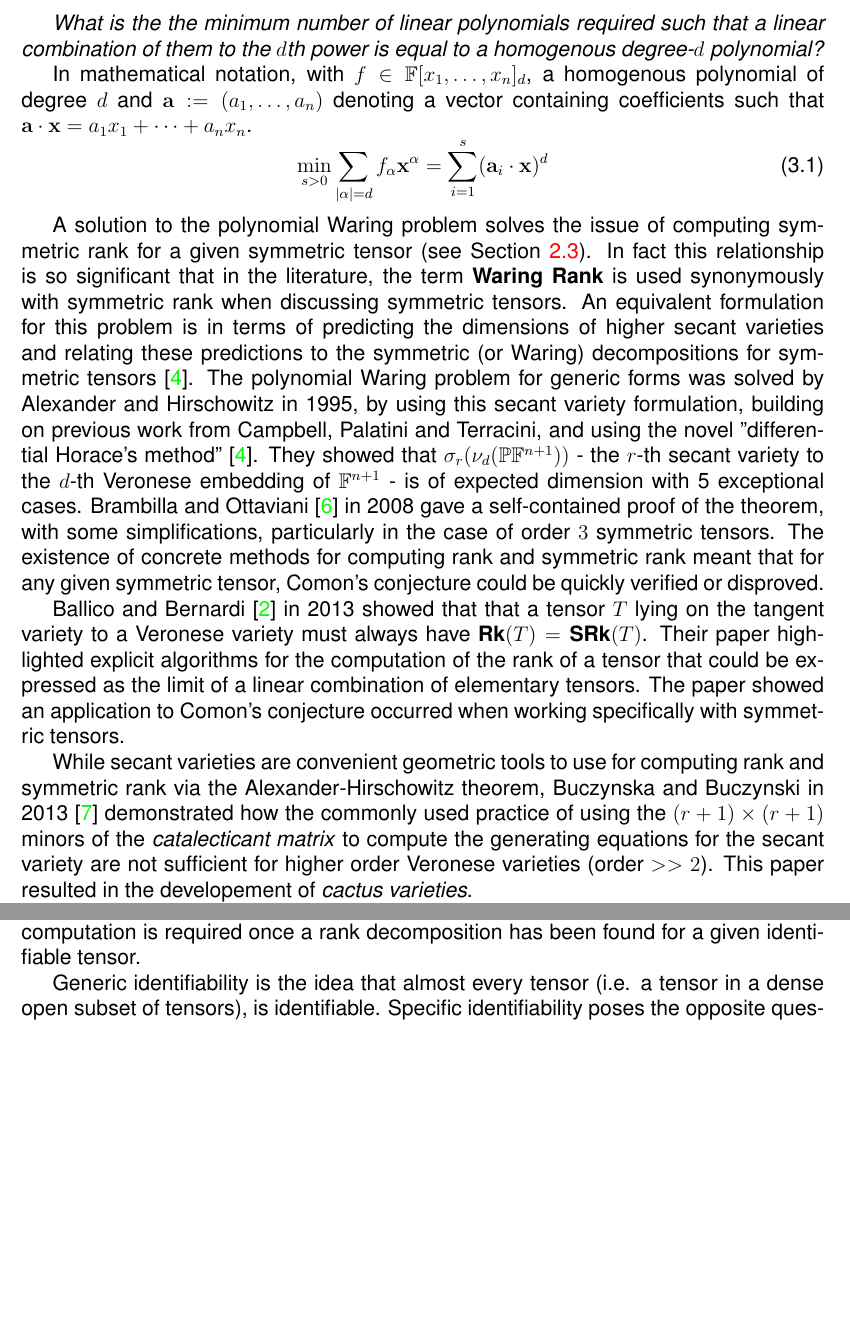
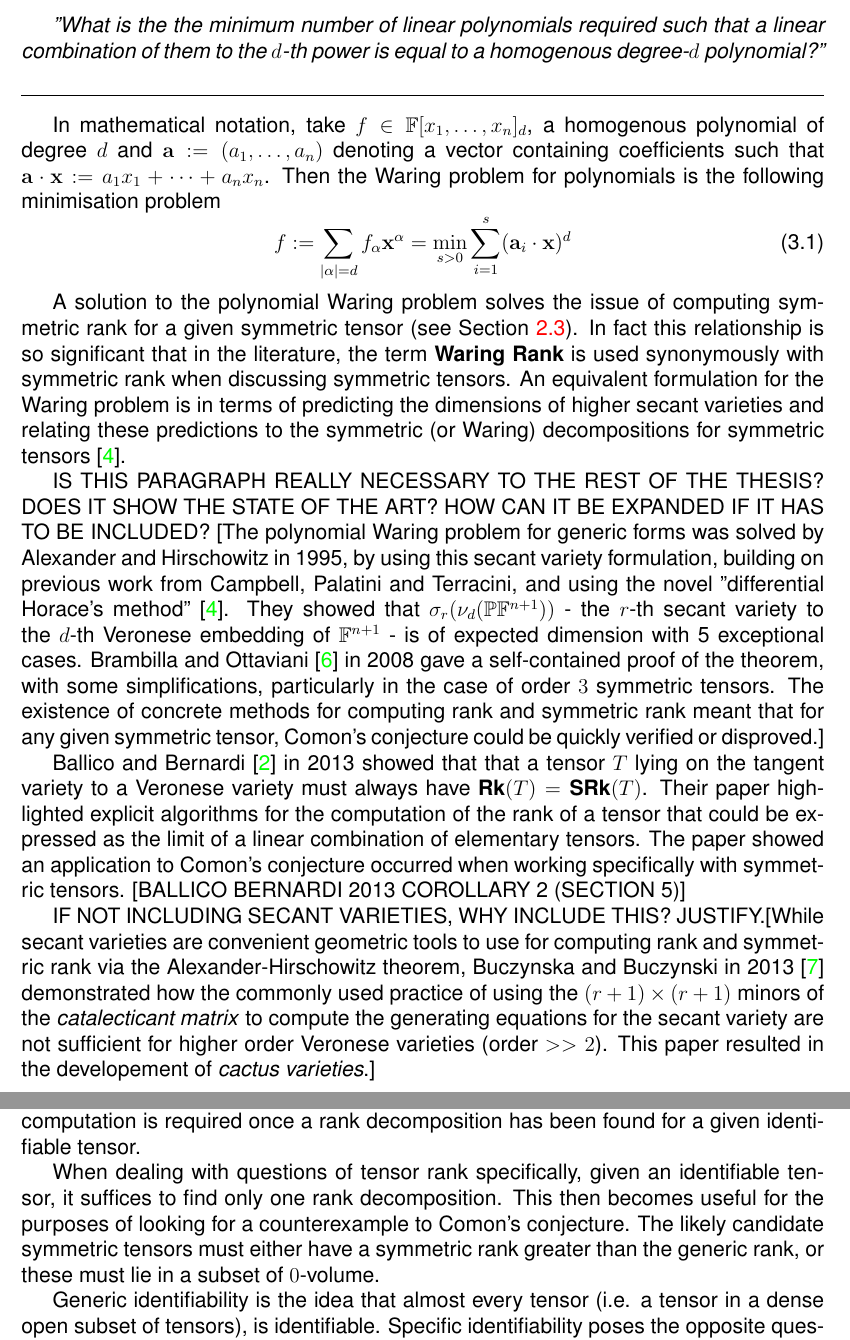
Before and after one commit to octocat8/final_thesis_drafts, a LaTeX thesis (Lael_John_MasterThesis_Draft.tex, which reads chapters/litreview.tex): two parts of pages 19 and 20 of 46 before the commit and two parts of pages 19 and 20 of 47 after it, joined at a grey line, cut so that both start at the same text, the shorter picture padded with empty space. Compiled offline with pdfLaTeX.

Commit message:
Changes made 25th July 2026

```diff
--- a/chapters/litreview.tex
+++ b/chapters/litreview.tex
@@ -59,4 +59,0 @@ A concurrent approach to tackling Comon's conjecture arises from the transpositi
-\textit{What is the the minimum number of linear polynomials required such that a linear combination of them to the $d$th power is equal to a homogenous degree-$d$ polynomial?}
-
-In mathematical notation, with $f \in \field[x_1, \ldots, x_n]_d$, a homogenous polynomial of degree $d$ and $\mathbf{a}:= (a_1, \ldots, a_n)$ denoting a vector containing coefficients such that $\mathbf{a}\cdot\mathbf{x} = a_1x_1 + \cdots + a_nx_n$.  \begin{equation}
-	\min_{s > 0}\sum_{|\alpha| = d} f_{\alpha}\mathbf{x}^{\alpha} = \sum_{i=1}^s(\mathbf{a}_i\cdot \mathbf{x})^d
@@ -63,6 +63,15 @@ In mathematical notation, with $f \in \field[x_1, \ldots, x_n]_d$, a homogenous
+\vspace{12pt}
+\textit{"What is the the minimum number of linear polynomials required such that a linear combination of them to the $d$-th power is equal to a homogenous degree-$d$ polynomial?"}
+\vspace{6pt}
+\hrule
+\vspace{12pt}
+In mathematical notation, take $f \in \field[x_1, \ldots, x_n]_d$, a homogenous polynomial of degree $d$ and $\mathbf{a}:= (a_1, \ldots, a_n)$ denoting a vector containing coefficients such that $\mathbf{a}\cdot\mathbf{x} := a_1x_1 + \cdots + a_nx_n$. Then the Waring problem for polynomials is the following minimisation problem \begin{equation}
+	f:= \sum_{|\alpha| = d} f_{\alpha}\mathbf{x}^{\alpha} = \min_{s > 0} \sum_{i=1}^s(\mathbf{a}_i\cdot \mathbf{x})^d
 \end{equation}
 
-A solution to the polynomial Waring problem solves the issue of computing symmetric rank for a given symmetric tensor (see \Cref{subsection:homogenouspolyrelation}). In fact this relationship is so significant that in the literature, the term \textbf{Waring Rank} is used synonymously with symmetric rank when discussing symmetric tensors. An equivalent formulation for this problem is in terms of predicting the dimensions of higher secant varieties and relating these predictions to the symmetric (or Waring) decompositions for symmetric tensors \cite{bernardi_hitchhiker_2018}. The polynomial Waring problem for generic forms was solved by Alexander and Hirschowitz in 1995, by using this secant variety formulation, building on previous work from Campbell, Palatini and Terracini, and using the novel "differential Horace's method" \cite{bernardi_hitchhiker_2018}. They showed that $\sigma_r(\nu_d(\proj \field^{n+1}))$ - the $r$-th secant variety to the $d$-th Veronese embedding of $\field^{n+1}$ - is of expected dimension with 5 exceptional cases. Brambilla and Ottaviani \cite{brambilla_alexanderhirschowitz_2008} in 2008 gave a self-contained proof of the theorem, with some simplifications, particularly in the case of order $3$ symmetric tensors. The existence of concrete methods for computing rank and symmetric rank meant that for any given symmetric tensor, Comon's conjecture could be quickly verified or disproved.
+A solution to the polynomial Waring problem solves the issue of computing symmetric rank for a given symmetric tensor (see \Cref{subsection:homogenouspolyrelation}). In fact this relationship is so significant that in the literature, the term \textbf{Waring Rank} is used synonymously with symmetric rank when discussing symmetric tensors. An equivalent formulation for the Waring problem is in terms of predicting the dimensions of higher secant varieties and relating these predictions to the symmetric (or Waring) decompositions for symmetric tensors \cite{bernardi_hitchhiker_2018}.
+
+IS THIS PARAGRAPH REALLY NECESSARY TO THE REST OF THE THESIS? DOES IT SHOW THE STATE OF THE ART? HOW CAN IT BE EXPANDED IF IT HAS TO BE INCLUDED? [The polynomial Waring problem for generic forms was solved by Alexander and Hirschowitz in 1995, by using this secant variety formulation, building on previous work from Campbell, Palatini and Terracini, and using the novel "differential Horace's method" \cite{bernardi_hitchhiker_2018}. They showed that $\sigma_r(\nu_d(\proj \field^{n+1}))$ - the $r$-th secant variety to the $d$-th Veronese embedding of $\field^{n+1}$ - is of expected dimension with 5 exceptional cases. Brambilla and Ottaviani \cite{brambilla_alexanderhirschowitz_2008} in 2008 gave a self-contained proof of the theorem, with some simplifications, particularly in the case of order $3$ symmetric tensors. The existence of concrete methods for computing rank and symmetric rank meant that for any given symmetric tensor, Comon's conjecture could be quickly verified or disproved.]
 
 % Landsberg \cite{landsberg_tensors_2012}, in his textbook describes the conjecture in terms of (border) rank preserving pairs of projective varieties.
 % \begin{definition}[(Border) Rank Preserving Pair]\label{defn:brpp}
@@ -73,12 +82,12 @@ A solution to the polynomial Waring problem solves the issue of computing symmet
 % \end{remark}
 % One of the major issues with trying to work on Comon's conjecture via the world of geometry is the fact that computing the defining equations for secant varieties involves computin determinants or minors, which is computationally quite expensive/prohibitive.
 
-Ballico and Bernardi \cite{ballico_tensor_2013} in 2013 showed that that a tensor $T$ lying on the tangent variety to a Veronese variety must always have $\rank(T) = \srank(T)$. Their paper highlighted explicit algorithms for the computation of the rank of a tensor that could be expressed as the limit of a linear combination of elementary tensors. The paper showed an application to Comon's conjecture occurred when working specifically with symmetric tensors.
+Ballico and Bernardi \cite{ballico_tensor_2013} in 2013 showed that that a tensor $T$ lying on the tangent variety to a Veronese variety must always have $\rank(T) = \srank(T)$. Their paper highlighted explicit algorithms for the computation of the rank of a tensor that could be expressed as the limit of a linear combination of elementary tensors. The paper showed an application to Comon's conjecture occurred when working specifically with symmetric tensors. [BALLICO BERNARDI 2013 COROLLARY 2 (SECTION 5)]
 
 
 % In the literature reviewed, one of the most popular techniques used to compute the symmetric rank of a given order $d$ tensor is the construction of \textit{secant varieties} to the Veronese variety $\nu_d(\proj \field^n)$ --- since this variety describes all the elementary order-$d$ symmetric tensors geometrically. Points lying on the $r$-th secant variety to such a construction are guaranteed to have symmetric rank $r$ (Exceptions are covered by the Alexander-Hirschowitz theorem, that describes the discrepancy between expected rank and actual rank for symmetric tensors \cite{brambilla_alexanderhirschowitz_2008}.)
 
-While secant varieties are convenient geometric tools to use for computing rank and symmetric rank via the Alexander-Hirschowitz theorem, Buczynska and Buczynski in 2013 \cite{buczynska_secant_2013} demonstrated how the commonly used practice of using the $(r+1) \times (r+1)$ minors of the \textit{catalecticant matrix} to compute the generating equations for the secant variety are not sufficient for higher order Veronese varieties (order $>> 2$). This paper resulted in the developement of \textit{cactus varieties}.
+IF NOT INCLUDING SECANT VARIETIES, WHY INCLUDE THIS? JUSTIFY.[While secant varieties are convenient geometric tools to use for computing rank and symmetric rank via the Alexander-Hirschowitz theorem, Buczynska and Buczynski in 2013 \cite{buczynska_secant_2013} demonstrated how the commonly used practice of using the $(r+1) \times (r+1)$ minors of the \textit{catalecticant matrix} to compute the generating equations for the secant variety are not sufficient for higher order Veronese varieties (order $>> 2$). This paper resulted in the developement of \textit{cactus varieties}.]
 
 % Oeding and Ottaviani \cite{oeding_eigenvectors_2013} in 2013 contributed new algorithms for computing solutions to the polynomial Waring decomposition problem - equivalent to the computation of secant varieties to a given Veronese variety. They did so by further developing work done to define the eigenvectors of a tensor. Using these eigenvectors and Kozul flattenings allowed for an algorithm that could compute the Waring decomposition while also remaining valid for previously covered cases under the catalecticant matrix methodology.
 
@@ -95,6 +104,8 @@ Computing decompositions covers the first question about symmetric rank --- the
 % \end{observation}
 Identifiability is a useful property when working with tensors because no further computation is required once a rank decomposition has been found for a given identifiable tensor.
 
+When dealing with questions of tensor rank specifically, given an identifiable tensor, it suffices to find only one rank decomposition. This then becomes useful for the purposes of looking for a counterexample to Comon's conjecture. The likely candidate symmetric tensors must either have a symmetric rank greater than the generic rank, or these must lie in a subset of $0$-volume.
+
 Generic identifiability is the idea that almost every tensor (i.e. a tensor in a dense open subset of tensors), is identifiable. Specific identifiability poses the opposite question - given a specific tensor $T$, does it admit a unique decomposition? Chiantini, Ottaviani and Vannieuwenhoven \cites{chiantini_generic_2016, chiantini_effective_2017} in two subsequent papers tackled both of these questions. Their earlier paper showed that a general symmetric tensor in $S^d(\complex^{n+1})$ of sub-generic rank $r$ was identifiable, provided $r \leq \binom{n+d}{d}/(n+1)$ (with all exceptions again being covered by the Alexander-Hirschowitz theorem). Their second paper focused on showing what criteria could be called "effective" to determine if a given tensor was specifically identifiable. Criteria were designated effective if their conditions were satisfied by generic points (i.e. the criteria were satisfied in an open, dense subset). One of the conclusions of this last paper was that Kruskal's criterion (a condition on collections of order-$d$ tensors, seen as points in a vector space) was \textit{effective}.
 
 Friedland \cite{friedland_remarks_2016} in 2016 focused not on the computation of the symmetric rank, but on the properties of symmetric tensors of a given symmetric rank. In particular the paper focused on showing that when a symmetric tensor $T$ can be flattened into a matrix $T^{(i)}$ (see \Cref{subsection:tensorflattening}), then Comon's Conjecture held if the rank of the tensor, $\rank(T) = \rank(T^{(i)})$ or if $\rank(T) = \rank(T^{(i)})$.
```
Also changed, not shown: chapters/preliminaries.tex (+1 -0 lines), Lael_John_MasterThesis_Draft.pdf, chapters/litreview.tex (20 more changed lines), 8 other files.
